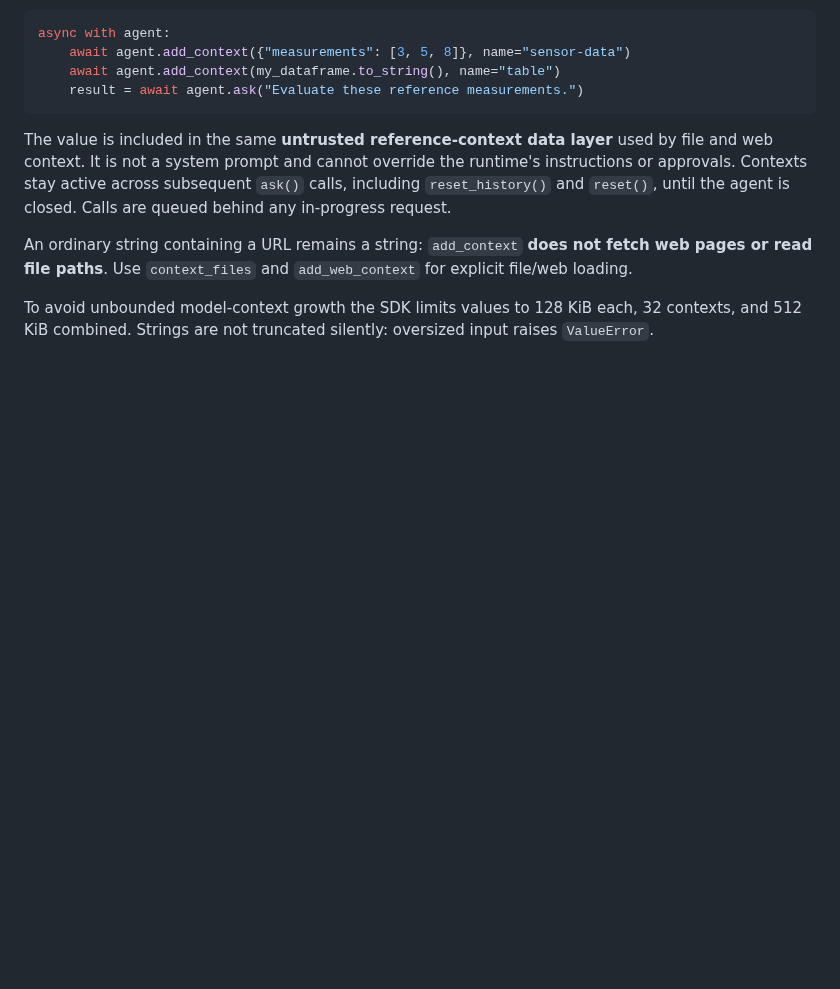
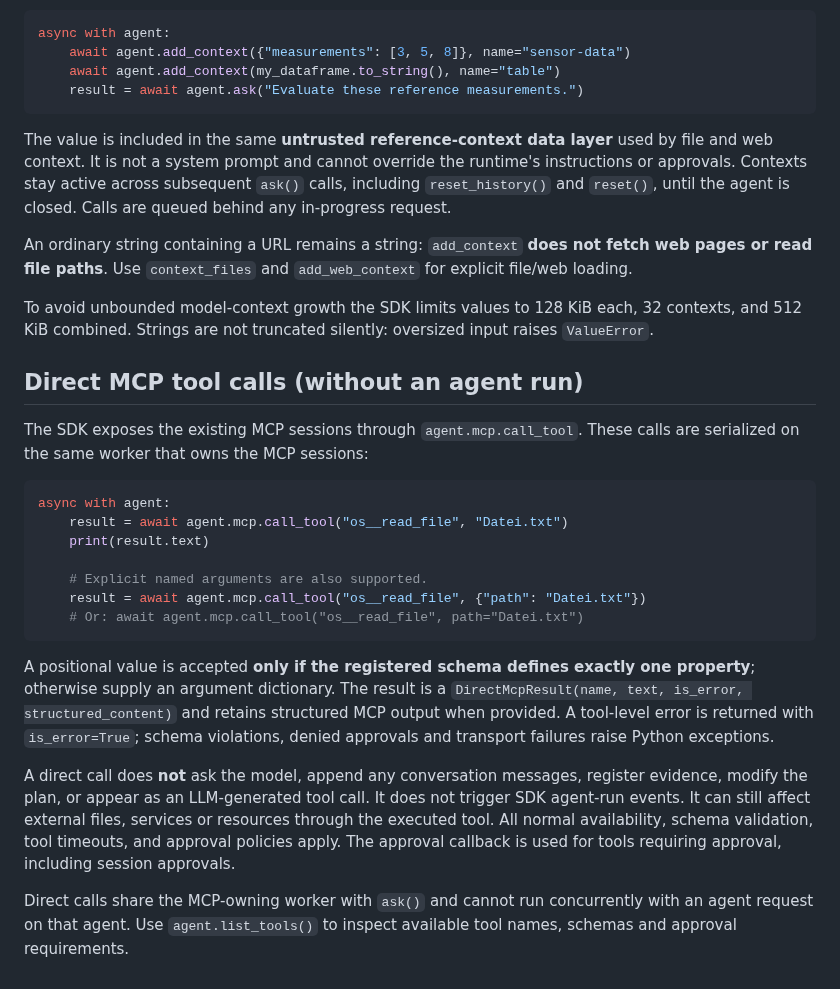
Before and after one commit to sHuewe/cli-agent, a Markdown page: docs/python-sdk.md, the part around the change. Drawn GitHub-style; blank space fills up the shorter version.

Commit message:
docs(sdk): direct MCP calls outside conversation and tool result contract

````diff
--- a/docs/python-sdk.md
+++ b/docs/python-sdk.md
@@ -433,3 +433,36 @@ and `add_web_context` for explicit file/web loading.
 To avoid unbounded model-context growth the SDK limits values to 128 KiB
 each, 32 contexts, and 512 KiB combined. Strings are not truncated
 silently: oversized input raises `ValueError`.
+
+## Direct MCP tool calls (without an agent run)
+
+The SDK exposes the existing MCP sessions through `agent.mcp.call_tool`.
+These calls are serialized on the same worker that owns the MCP sessions:
+
+```python
+async with agent:
+    result = await agent.mcp.call_tool("os__read_file", "Datei.txt")
+    print(result.text)
+
+    # Explicit named arguments are also supported.
+    result = await agent.mcp.call_tool("os__read_file", {"path": "Datei.txt"})
+    # Or: await agent.mcp.call_tool("os__read_file", path="Datei.txt")
+```
+
+A positional value is accepted **only if the registered schema defines
+exactly one property**; otherwise supply an argument dictionary. The result
+is a `DirectMcpResult(name, text, is_error, structured_content)` and retains
+structured MCP output when provided. A tool-level error is returned with
+`is_error=True`; schema violations, denied approvals and transport failures
+raise Python exceptions.
+
+A direct call does **not** ask the model, append any conversation messages,
+register evidence, modify the plan, or appear as an LLM-generated tool call.
+It does not trigger SDK agent-run events. It can still affect external files,
+services or resources through the executed tool. All normal availability,
+schema validation, tool timeouts, and approval policies apply. The approval
+callback is used for tools requiring approval, including session approvals.
+
+Direct calls share the MCP-owning worker with `ask()` and cannot run
+concurrently with an agent request on that agent. Use `agent.list_tools()`
+to inspect available tool names, schemas and approval requirements.
````
